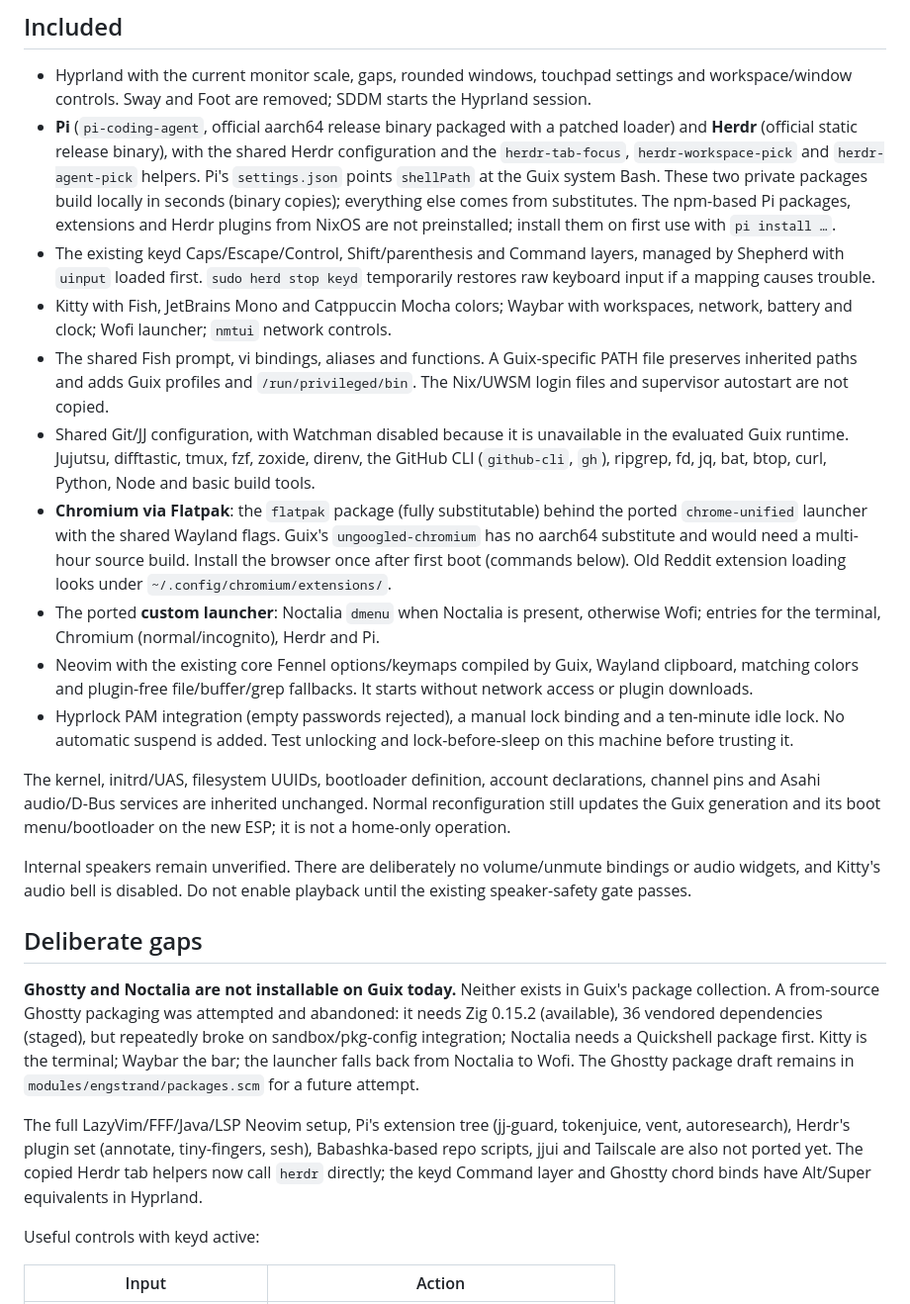
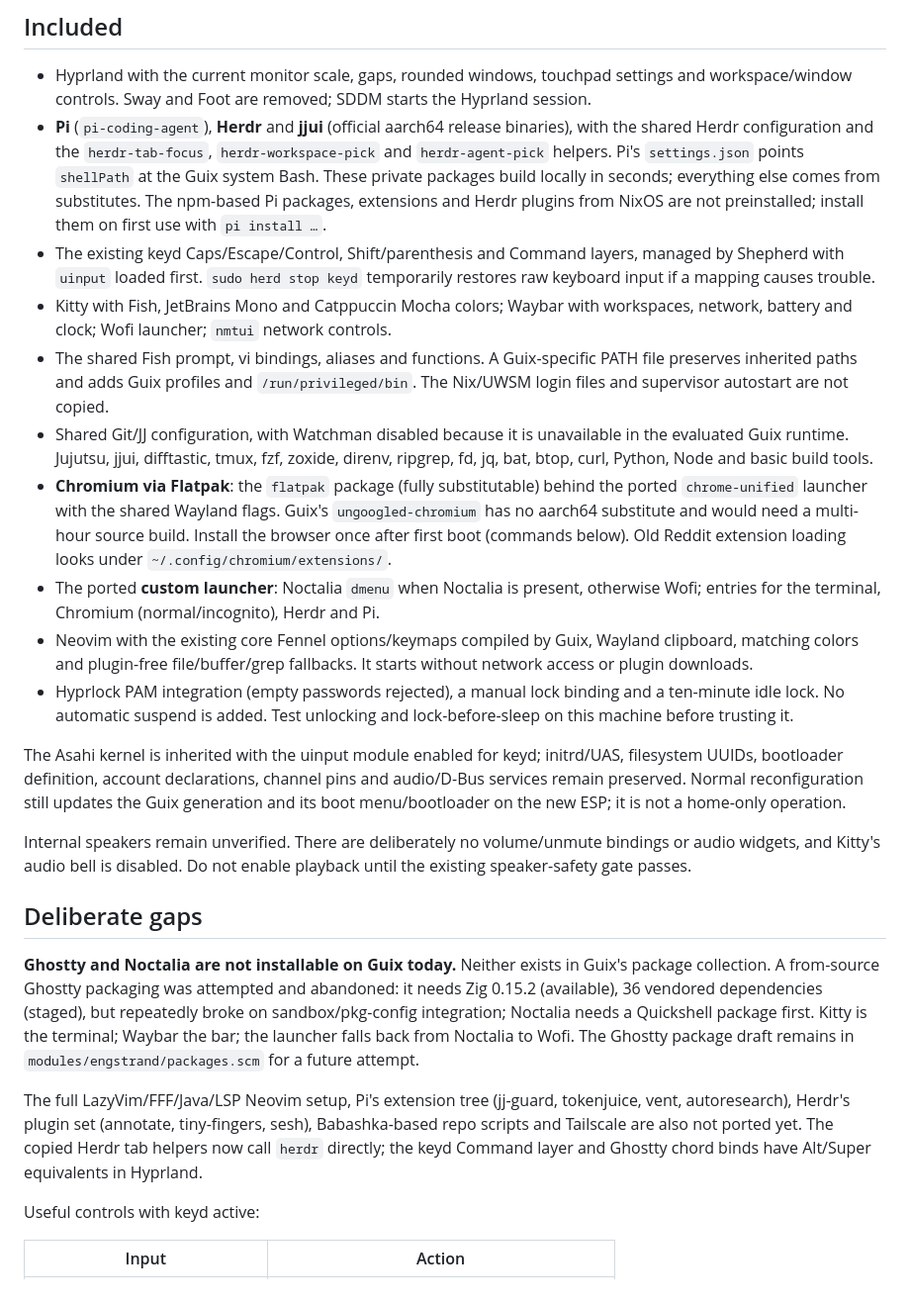
Before and after one commit to doueng/guix, a Markdown page: desktop/README.md, the part around the change. Shown at 99% size. Rendered like a GitHub page.

Commit message:
Document current desktop package and kernel changes

```diff
--- a/desktop/README.md
+++ b/desktop/README.md
@@ -5,17 +5,17 @@ Opt-in native Guix configuration for the existing SSD installation. This is a fi
 ## Included
 
 - Hyprland with the current monitor scale, gaps, rounded windows, touchpad settings and workspace/window controls. Sway and Foot are removed; SDDM starts the Hyprland session.
-- **Pi** (`pi-coding-agent`, official aarch64 release binary packaged with a patched loader) and **Herdr** (official static release binary), with the shared Herdr configuration and the `herdr-tab-focus`, `herdr-workspace-pick` and `herdr-agent-pick` helpers. Pi's `settings.json` points `shellPath` at the Guix system Bash. These two private packages build locally in seconds (binary copies); everything else comes from substitutes. The npm-based Pi packages, extensions and Herdr plugins from NixOS are not preinstalled; install them on first use with `pi install …`.
+- **Pi** (`pi-coding-agent`), **Herdr** and **jjui** (official aarch64 release binaries), with the shared Herdr configuration and the `herdr-tab-focus`, `herdr-workspace-pick` and `herdr-agent-pick` helpers. Pi's `settings.json` points `shellPath` at the Guix system Bash. These private packages build locally in seconds; everything else comes from substitutes. The npm-based Pi packages, extensions and Herdr plugins from NixOS are not preinstalled; install them on first use with `pi install …`.
 - The existing keyd Caps/Escape/Control, Shift/parenthesis and Command layers, managed by Shepherd with `uinput` loaded first. `sudo herd stop keyd` temporarily restores raw keyboard input if a mapping causes trouble.
 - Kitty with Fish, JetBrains Mono and Catppuccin Mocha colors; Waybar with workspaces, network, battery and clock; Wofi launcher; `nmtui` network controls.
 - The shared Fish prompt, vi bindings, aliases and functions. A Guix-specific PATH file preserves inherited paths and adds Guix profiles and `/run/privileged/bin`. The Nix/UWSM login files and supervisor autostart are not copied.
-- Shared Git/JJ configuration, with Watchman disabled because it is unavailable in the evaluated Guix runtime. Jujutsu, difftastic, tmux, fzf, zoxide, direnv, the GitHub CLI (`github-cli`, `gh`), ripgrep, fd, jq, bat, btop, curl, Python, Node and basic build tools.
+- Shared Git/JJ configuration, with Watchman disabled because it is unavailable in the evaluated Guix runtime. Jujutsu, jjui, difftastic, tmux, fzf, zoxide, direnv, ripgrep, fd, jq, bat, btop, curl, Python, Node and basic build tools.
 - **Chromium via Flatpak**: the `flatpak` package (fully substitutable) behind the ported `chrome-unified` launcher with the shared Wayland flags. Guix's `ungoogled-chromium` has no aarch64 substitute and would need a multi-hour source build. Install the browser once after first boot (commands below). Old Reddit extension loading looks under `~/.config/chromium/extensions/`.
 - The ported **custom launcher**: Noctalia `dmenu` when Noctalia is present, otherwise Wofi; entries for the terminal, Chromium (normal/incognito), Herdr and Pi.
 - Neovim with the existing core Fennel options/keymaps compiled by Guix, Wayland clipboard, matching colors and plugin-free file/buffer/grep fallbacks. It starts without network access or plugin downloads.
 - Hyprlock PAM integration (empty passwords rejected), a manual lock binding and a ten-minute idle lock. No automatic suspend is added. Test unlocking and lock-before-sleep on this machine before trusting it.
 
-The kernel, initrd/UAS, filesystem UUIDs, bootloader definition, account declarations, channel pins and Asahi audio/D-Bus services are inherited unchanged. Normal reconfiguration still updates the Guix generation and its boot menu/bootloader on the new ESP; it is not a home-only operation.
+The Asahi kernel is inherited with the uinput module enabled for keyd; initrd/UAS, filesystem UUIDs, bootloader definition, account declarations, channel pins and audio/D-Bus services remain preserved. Normal reconfiguration still updates the Guix generation and its boot menu/bootloader on the new ESP; it is not a home-only operation.
 
 Internal speakers remain unverified. There are deliberately no volume/unmute bindings or audio widgets, and Kitty's audio bell is disabled. Do not enable playback until the existing speaker-safety gate passes.
 
@@ -23,7 +23,7 @@ Internal speakers remain unverified. There are deliberately no volume/unmute bin
 
 **Ghostty and Noctalia are not installable on Guix today.** Neither exists in Guix's package collection. A from-source Ghostty packaging was attempted and abandoned: it needs Zig 0.15.2 (available), 36 vendored dependencies (staged), but repeatedly broke on sandbox/pkg-config integration; Noctalia needs a Quickshell package first. Kitty is the terminal; Waybar the bar; the launcher falls back from Noctalia to Wofi. The Ghostty package draft remains in `modules/engstrand/packages.scm` for a future attempt.
 
-The full LazyVim/FFF/Java/LSP Neovim setup, Pi's extension tree (jj-guard, tokenjuice, vent, autoresearch), Herdr's plugin set (annotate, tiny-fingers, sesh), Babashka-based repo scripts, jjui and Tailscale are also not ported yet. The copied Herdr tab helpers now call `herdr` directly; the keyd Command layer and Ghostty chord binds have Alt/Super equivalents in Hyprland.
+The full LazyVim/FFF/Java/LSP Neovim setup, Pi's extension tree (jj-guard, tokenjuice, vent, autoresearch), Herdr's plugin set (annotate, tiny-fingers, sesh), Babashka-based repo scripts and Tailscale are also not ported yet. The copied Herdr tab helpers now call `herdr` directly; the keyd Command layer and Ghostty chord binds have Alt/Super equivalents in Hyprland.
 
 Useful controls with keyd active:
 
```
